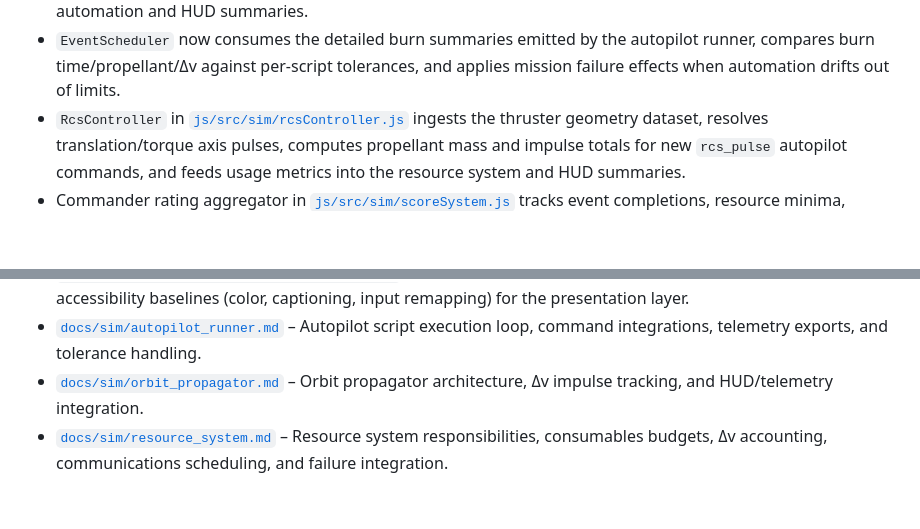
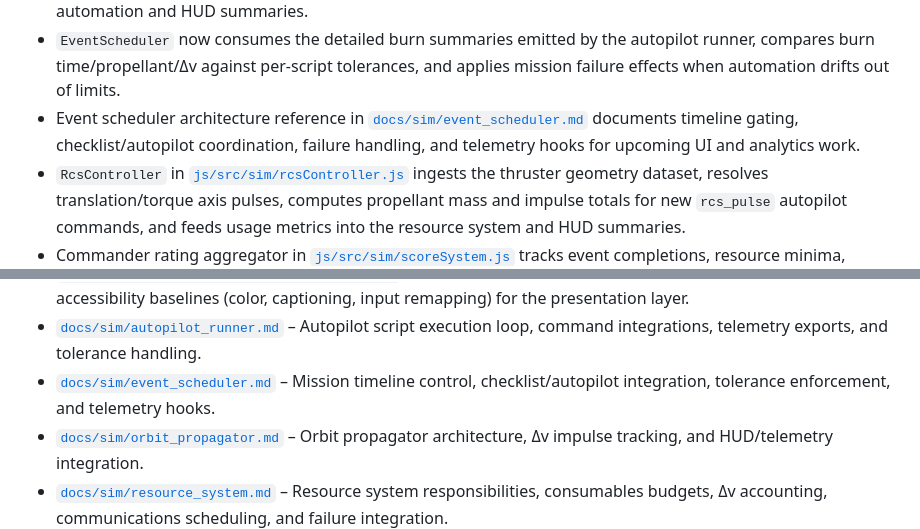
Before and after one commit to jwiedeman/Apollo64, a Markdown page: README.md, 2 parts joined by grey strips. Rendered like a GitHub page; blank space fills up the shorter version.

Commit message:
Document event scheduler architecture

```diff
--- a/README.md
+++ b/README.md
@@ -23,6 +23,7 @@ This repository has been reset to develop a real-time Apollo 11 mission simulato
 - Autopilot runner in [`js/src/sim/autopilotRunner.js`](js/src/sim/autopilotRunner.js) replays mission automation sequences, logs attitude/ullage/throttle commands (now including linear `throttle_ramp` profiles for maneuvers such as LM powered descent), and applies SPS/LM/RCS propellant usage into the shared `ResourceSystem` using propulsion metadata from `docs/data/autopilots.csv` while exposing burn metrics for HUD and scoring hooks; the runtime contract is now fully documented in [`docs/sim/autopilot_runner.md`](docs/sim/autopilot_runner.md).
 - Node-based regression tests under [`js/test/`](js/test) now exercise the autopilot throttle integration, manual action queue execution paths, and UI frame summarization so each pass can run `npm test` to verify core mission automation and HUD summaries.
 - `EventScheduler` now consumes the detailed burn summaries emitted by the autopilot runner, compares burn time/propellant/Δv against per-script tolerances, and applies mission failure effects when automation drifts out of limits.
+- Event scheduler architecture reference in [`docs/sim/event_scheduler.md`](docs/sim/event_scheduler.md) documents timeline gating, checklist/autopilot coordination, failure handling, and telemetry hooks for upcoming UI and analytics work.
 - `RcsController` in [`js/src/sim/rcsController.js`](js/src/sim/rcsController.js) ingests the thruster geometry dataset, resolves translation/torque axis pulses, computes propellant mass and impulse totals for new `rcs_pulse` autopilot commands, and feeds usage metrics into the resource system and HUD summaries.
 - Commander rating aggregator in [`js/src/sim/scoreSystem.js`](js/src/sim/scoreSystem.js) tracks event completions, resource minima, comms reliability, thermal violations, and manual contributions, producing weighted base scores plus manual bonuses that surface in the CLI summary and parity harness reports.
 - Progression roadmap in [`docs/scoring/progression_unlocks.md`](docs/scoring/progression_unlocks.md) maps commander scores, event completion stats, and resource margins into deterministic unlock criteria for alternate missions, challenge variants, and cosmetic rewards.
@@ -100,6 +101,7 @@ This repository has been reset to develop a real-time Apollo 11 mission simulato
 - [`docs/ui/rendezvous_overlay.md`](docs/ui/rendezvous_overlay.md) – Navigation/Controls overlay blueprint covering braking gates, docking reticle cues, telemetry bindings, and accessibility behaviors for the rendezvous phase.
 - [`docs/ui/logging_accessibility_guidelines.md`](docs/ui/logging_accessibility_guidelines.md) – Deterministic logging contract, replay export pipeline, and accessibility baselines (color, captioning, input remapping) for the presentation layer.
 - [`docs/sim/autopilot_runner.md`](docs/sim/autopilot_runner.md) – Autopilot script execution loop, command integrations, telemetry exports, and tolerance handling.
+- [`docs/sim/event_scheduler.md`](docs/sim/event_scheduler.md) – Mission timeline control, checklist/autopilot integration, tolerance enforcement, and telemetry hooks.
 - [`docs/sim/orbit_propagator.md`](docs/sim/orbit_propagator.md) – Orbit propagator architecture, Δv impulse tracking, and HUD/telemetry integration.
 - [`docs/sim/resource_system.md`](docs/sim/resource_system.md) – Resource system responsibilities, consumables budgets, Δv accounting, communications scheduling, and failure integration.
 - [`docs/logging/mission_log_reference.md`](docs/logging/mission_log_reference.md) – Logger and aggregator architecture reference that keeps CLI, HUD, parity harnesses, and exports aligned on mission log structure.
```
Also changed, not shown: docs/sim/event_scheduler.md (added, +84 -0 lines).
